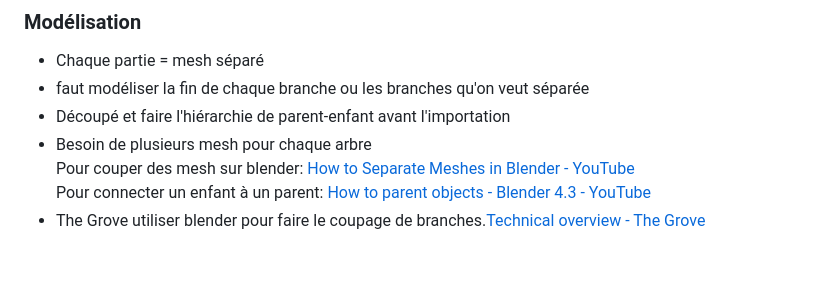
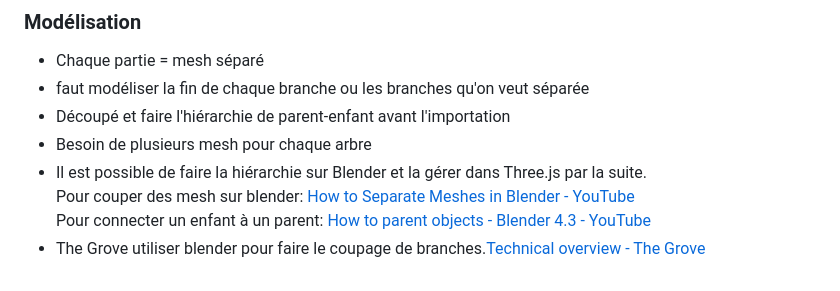
Before and after one commit to tim-montmorency/structure_mon_arbre, a Markdown page: recherche/README.md, the part around the change. Drawn GitHub-style.

```diff
--- a/recherche/README.md
+++ b/recherche/README.md
@@ -77,6 +77,7 @@ Un arbre ne peut pas être un seule mesh. Il a besoin d'un hiérarachie pour le
 - faut modéliser la fin de chaque branche ou les branches qu'on veut séparée
 - Découpé et faire l'hiérarchie de parent-enfant avant l'importation
 - Besoin de plusieurs mesh pour chaque arbre
+- Il est possible de faire la hiérarchie sur Blender et la gérer dans Three.js par la suite.
 Pour couper des mesh sur blender: [How to Separate Meshes in Blender - YouTube](https://www.youtube.com/shorts/ctBjLaRyjVA)
 Pour connecter un enfant à un parent: [How to parent objects - Blender 4.3 - YouTube](https://www.youtube.com/watch?v=x7KJbEhB4qI)
 - The Grove utiliser blender pour faire le coupage de branches.[Technical overview - The Grove](https://www.thegrove3d.com/learn/technical-overview/)
```
